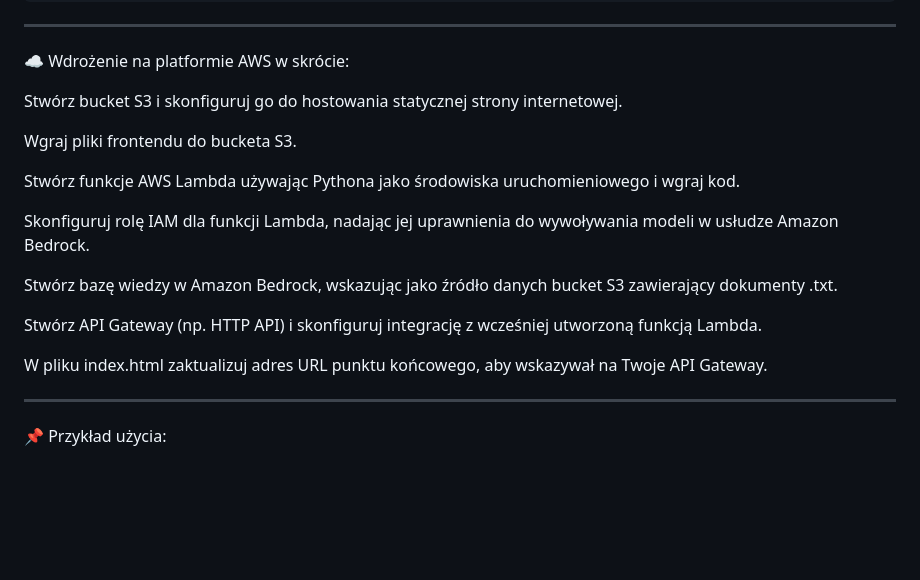
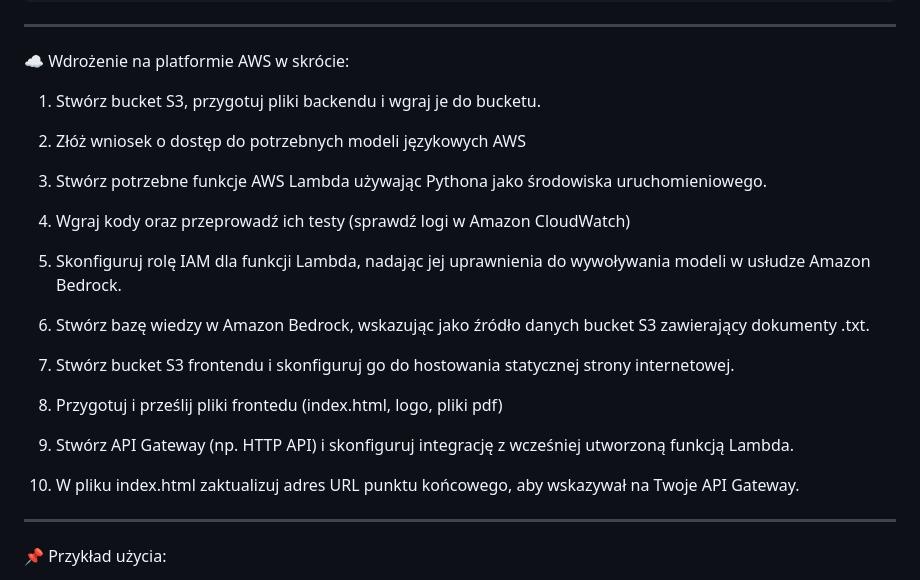
Before and after one commit to KamilLemanski/aws-bank-chatbot, a Markdown page: README.md, the part around one of its changes. GitHub-like rendering; blank space fills up the shorter version.

```diff
--- a/README.md
+++ b/README.md
@@ -105,19 +105,25 @@ chatbot-concept-bank-polska/
 ------------
 ☁️ Wdrożenie na platformie AWS w skrócie:
 
-Stwórz bucket S3 i skonfiguruj go do hostowania statycznej strony internetowej.
+1. Stwórz bucket S3, przygotuj pliki backendu i wgraj je do bucketu.
 
-Wgraj pliki frontendu do bucketa S3.
+2. Złóż wniosek o dostęp do potrzebnych modeli językowych AWS
 
-Stwórz funkcje AWS Lambda używając Pythona jako środowiska uruchomieniowego i wgraj kod.
+3. Stwórz potrzebne funkcje AWS Lambda używając Pythona jako środowiska uruchomieniowego.
 
-Skonfiguruj rolę IAM dla funkcji Lambda, nadając jej uprawnienia do wywoływania modeli w usłudze Amazon Bedrock.
+4. Wgraj kody oraz przeprowadź ich testy (sprawdź logi w Amazon CloudWatch)
 
-Stwórz bazę wiedzy w Amazon Bedrock, wskazując jako źródło danych bucket S3 zawierający dokumenty .txt.
+5. Skonfiguruj rolę IAM dla funkcji Lambda, nadając jej uprawnienia do wywoływania modeli w usłudze Amazon Bedrock.
 
-Stwórz API Gateway (np. HTTP API) i skonfiguruj integrację z wcześniej utworzoną funkcją Lambda.
+6. Stwórz bazę wiedzy w Amazon Bedrock, wskazując jako źródło danych bucket S3 zawierający dokumenty .txt.
 
-W pliku index.html zaktualizuj adres URL punktu końcowego, aby wskazywał na Twoje API Gateway.
+7. Stwórz bucket S3 frontendu i skonfiguruj go do hostowania statycznej strony internetowej.
+
+8. Przygotuj i prześlij pliki frontedu (index.html, logo, pliki pdf)
+
+9. Stwórz API Gateway (np. HTTP API) i skonfiguruj integrację z wcześniej utworzoną funkcją Lambda.
+
+10. W pliku index.html zaktualizuj adres URL punktu końcowego, aby wskazywał na Twoje API Gateway.
 
 ------------
 📌 Przykład użycia:
```
Also changed, not shown: other parts of README.md (+1 -0 lines).
